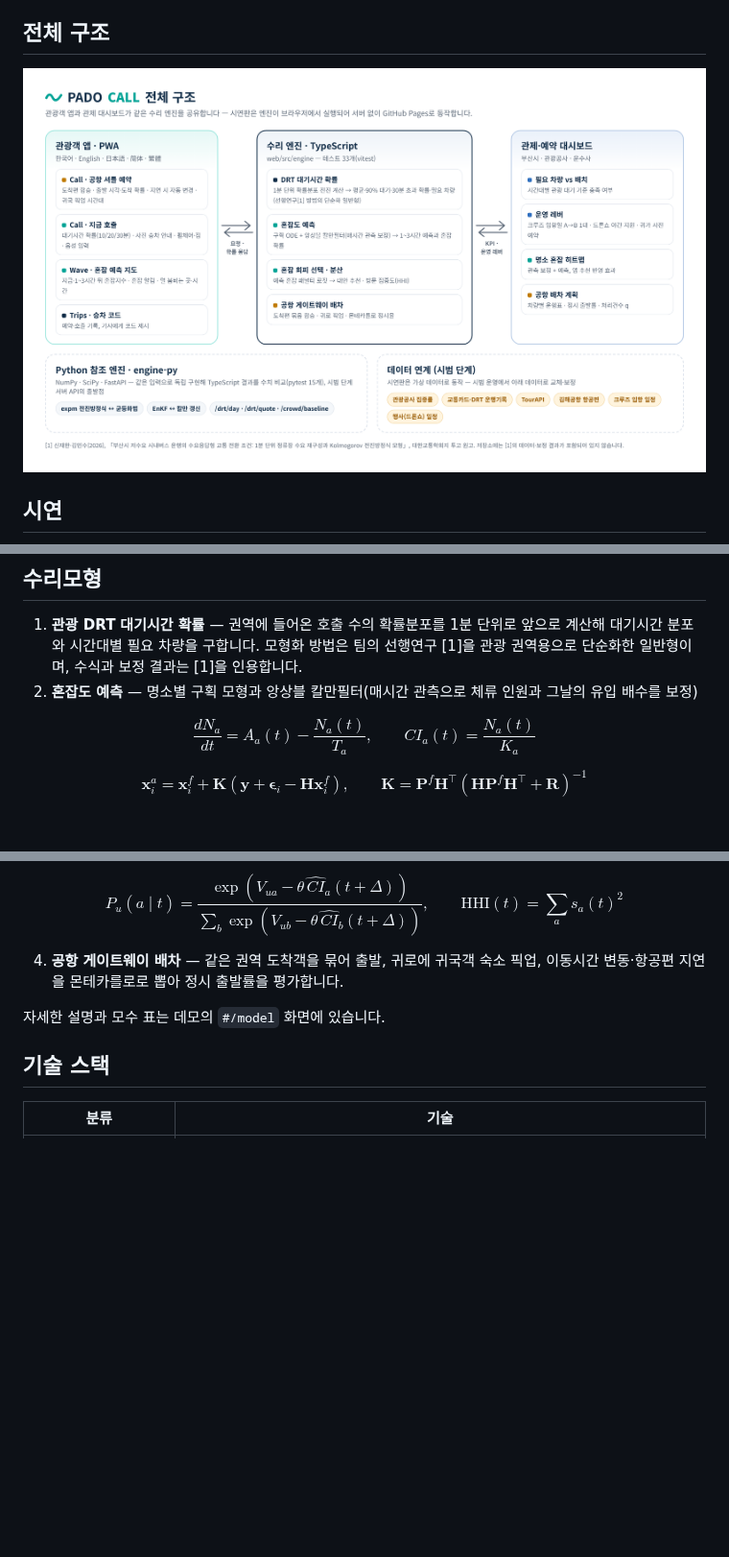
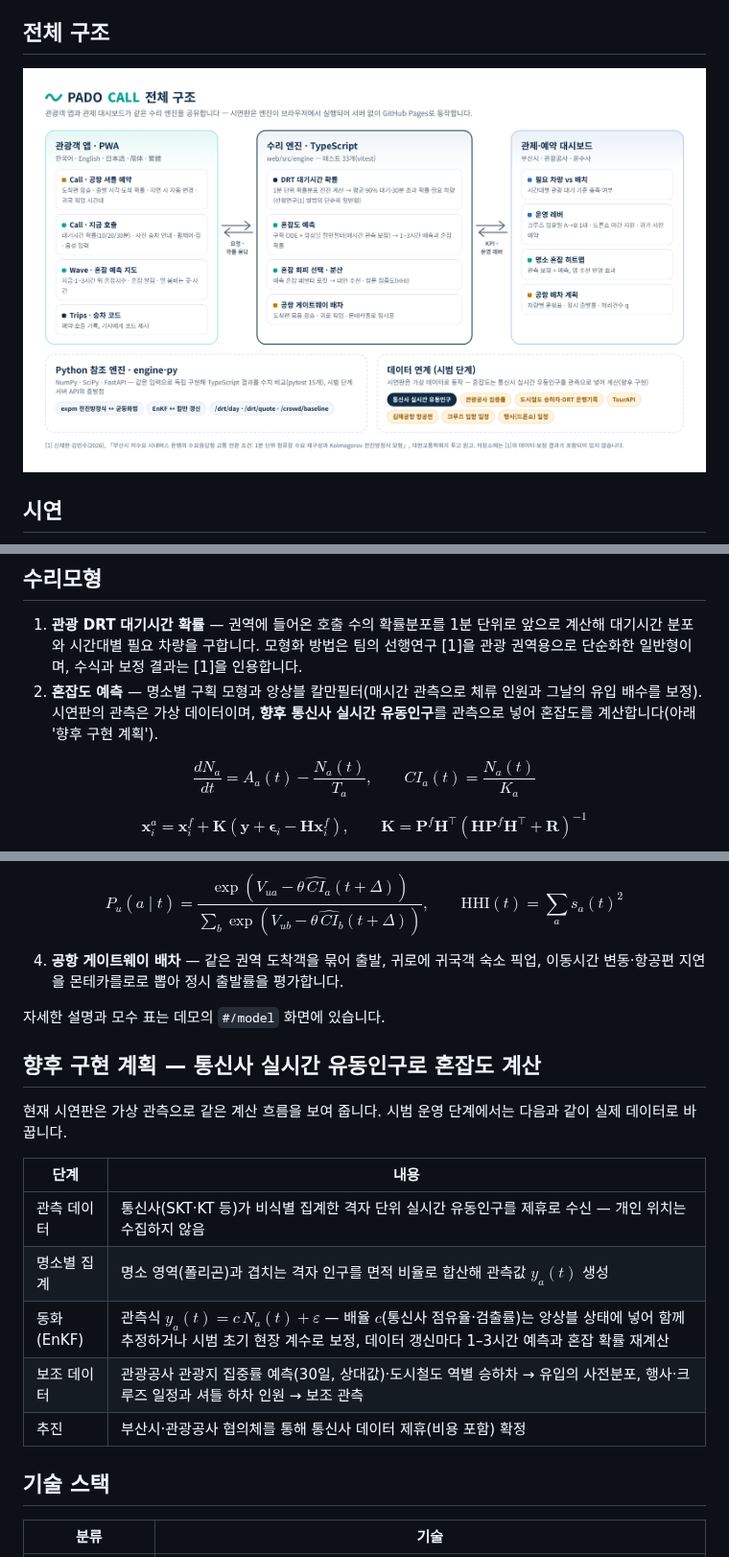
Before and after one commit to jaewansh/pado-call, a Markdown page: README.md, 3 parts joined by grey strips. Shown at 96% size. GitHub-like rendering; pictures changed too: image/architecture.png; blank space fills up the shorter version.

```diff
--- a/README.md
+++ b/README.md
@@ -52,7 +52,7 @@
 ## 수리모형
 
 1. **관광 DRT 대기시간 확률** — 권역에 들어온 호출 수의 확률분포를 1분 단위로 앞으로 계산해 대기시간 분포와 시간대별 필요 차량을 구합니다. 모형화 방법은 팀의 선행연구 [1]을 관광 권역용으로 단순화한 일반형이며, 수식과 보정 결과는 [1]을 인용합니다.
-2. **혼잡도 예측** — 명소별 구획 모형과 앙상블 칼만필터(매시간 관측으로 체류 인원과 그날의 유입 배수를 보정)
+2. **혼잡도 예측** — 명소별 구획 모형과 앙상블 칼만필터(매시간 관측으로 체류 인원과 그날의 유입 배수를 보정). 시연판의 관측은 가상 데이터이며, **향후 통신사 실시간 유동인구**를 관측으로 넣어 혼잡도를 계산합니다(아래 '향후 구현 계획').
 
 $$\frac{dN_a}{dt}=A_a(t)-\frac{N_a(t)}{T_a},\qquad CI_a(t)=\frac{N_a(t)}{K_a}$$
 
@@ -66,6 +66,18 @@ $$P_u(a\mid t)=\frac{\exp\left(V_{ua}-\theta\,\widehat{CI}_a(t+\Delta)\right)}{\
 
 자세한 설명과 모수 표는 데모의 `#/model` 화면에 있습니다.
 
+## 향후 구현 계획 — 통신사 실시간 유동인구로 혼잡도 계산
+
+현재 시연판은 가상 관측으로 같은 계산 흐름을 보여 줍니다. 시범 운영 단계에서는 다음과 같이 실제 데이터로 바꿉니다.
+
+| 단계 | 내용 |
+|---|---|
+| 관측 데이터 | 통신사(SKT·KT 등)가 비식별 집계한 격자 단위 실시간 유동인구를 제휴로 수신 — 개인 위치는 수집하지 않음 |
+| 명소별 집계 | 명소 영역(폴리곤)과 겹치는 격자 인구를 면적 비율로 합산해 관측값 $y_a(t)$ 생성 |
+| 동화(EnKF) | 관측식 $y_a(t)=c\,N_a(t)+\varepsilon$ — 배율 $c$(통신사 점유율·검출률)는 앙상블 상태에 넣어 함께 추정하거나 시범 초기 현장 계수로 보정, 데이터 갱신마다 1–3시간 예측과 혼잡 확률 재계산 |
+| 보조 데이터 | 관광공사 관광지 집중률 예측(30일, 상대값)·도시철도 역별 승하차 → 유입의 사전분포, 행사·크루즈 일정과 셔틀 하차 인원 → 보조 관측 |
+| 추진 | 부산시·관광공사 협의체를 통해 통신사 데이터 제휴(비용 포함) 확정 |
+
 ## 기술 스택
 
 | 분류 | 기술 |
```
Also changed, not shown: other parts of README.md (+1 -1 lines), 8 other files.
